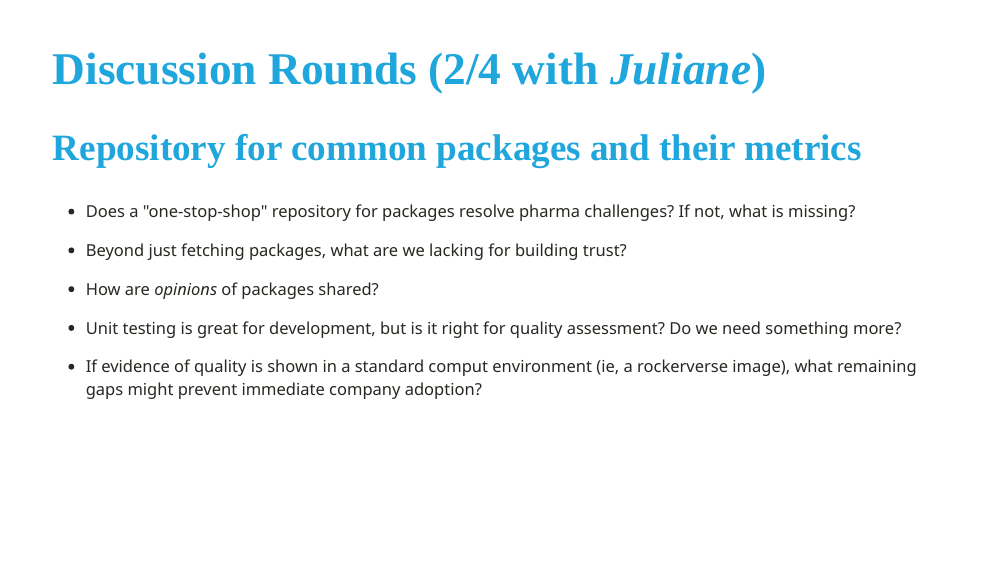
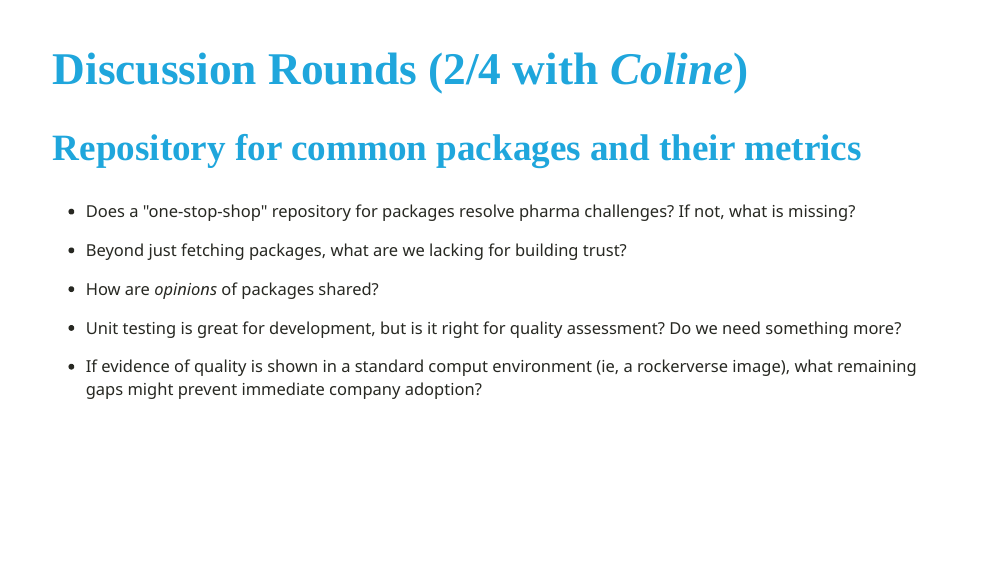
Before and after one commit to pharmaR/events, an R Markdown document (community_meetings/2023-06-27/community_mtg_6_27_2023.Rmd): page 12 of 14. Rendered offline with R 4.5, knitr and Pandoc, with nearby package versions; the slides are laid out offline by our stand-in for remark.js, each with all of its steps uncovered, in fonts that may differ from those the slides ask for, and without slide numbers, shadows or browser add-ons; some code elsewhere in the file could not run offline.

Commit message:
fixing mislabled speakers

```diff
--- a/community_meetings/2023-06-27/community_mtg_6_27_2023.Rmd
+++ b/community_meetings/2023-06-27/community_mtg_6_27_2023.Rmd
@@ -215,7 +215,7 @@ class: inverse, middle
 * Would there be value on building industry consensus for these risk thresholds?
 
 ---
-# Discussion Rounds (2/4 with _Juliane_)
+# Discussion Rounds (2/4 with _Coline_)
 
 ## Repository for common packages and their metrics
 
```
Also changed, not shown: community_meetings/2023-06-27/community_mtg_6_27_2023.html, community_meetings/2023-06-27/community_mtg_6_27_2023.Rmd (2 more changed lines).
